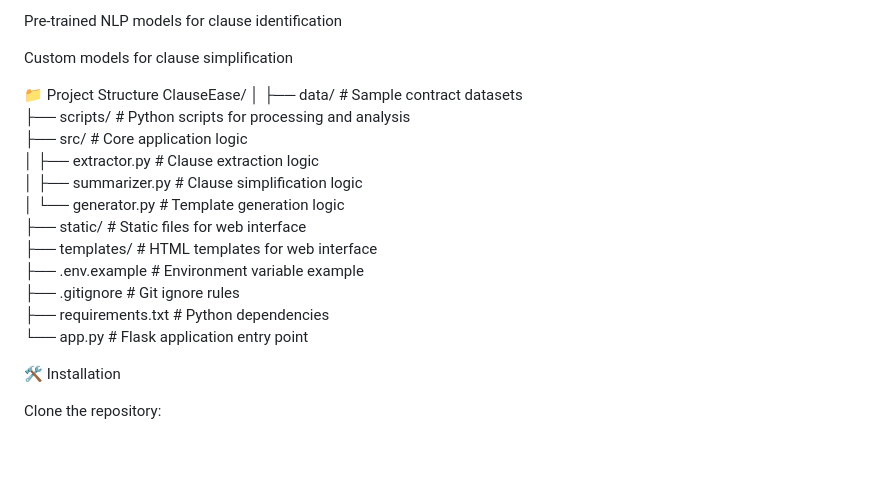
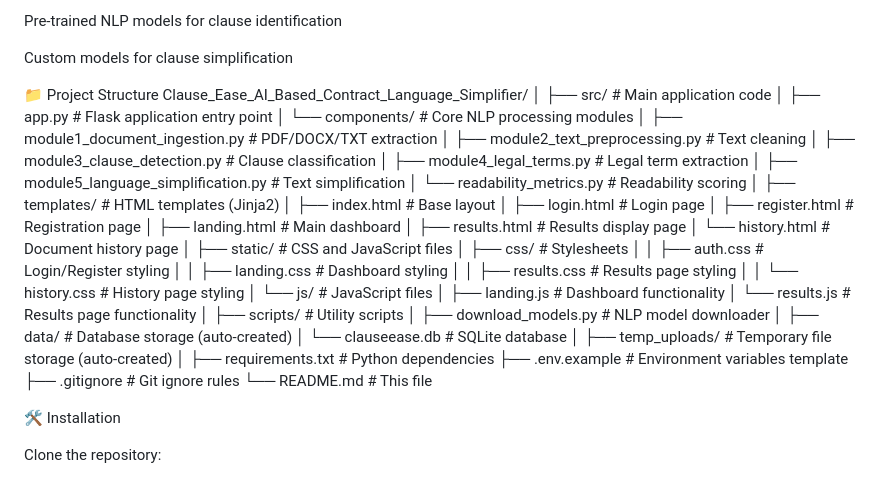
Before and after one commit to Sarvani-28/ClauseEase_AI_Based_Contract_Simplifier, a Markdown page: README.md, the part around one of its changes. Rendered like a GitHub page; blank space fills up the shorter version.

Commit message:
initial commit

```diff
--- a/README.md
+++ b/README.md
@@ -35,20 +35,48 @@ ClauseEase is an innovative Python-based application designed to simplify comple
   Custom models for clause simplification
 
 📁 Project Structure
-ClauseEase/
+Clause_Ease_AI_Based_Contract_Language_Simplifier/
 │
-├── data/               # Sample contract datasets
-├── scripts/            # Python scripts for processing and analysis
-├── src/                # Core application logic
-│   ├── extractor.py    # Clause extraction logic
-│   ├── summarizer.py   # Clause simplification logic
-│   └── generator.py    # Template generation logic
-├── static/             # Static files for web interface
-├── templates/          # HTML templates for web interface
-├── .env.example        # Environment variable example
-├── .gitignore          # Git ignore rules
-├── requirements.txt    # Python dependencies
-└── app.py              # Flask application entry point
+├── src/                                # Main application code
+│   ├── app.py                          # Flask application entry point
+│   └── components/                     # Core NLP processing modules
+│       ├── module1_document_ingestion.py       # PDF/DOCX/TXT extraction
+│       ├── module2_text_preprocessing.py       # Text cleaning
+│       ├── module3_clause_detection.py         # Clause classification
+│       ├── module4_legal_terms.py              # Legal term extraction
+│       ├── module5_language_simplification.py  # Text simplification
+│       └── readability_metrics.py              # Readability scoring
+│
+├── templates/                          # HTML templates (Jinja2)
+│   ├── index.html                       # Base layout
+│   ├── login.html                      # Login page
+│   ├── register.html                   # Registration page
+│   ├── landing.html                    # Main dashboard
+│   ├── results.html                    # Results display page
+│   └── history.html                    # Document history page
+│
+├── static/                             # CSS and JavaScript files
+│   ├── css/                            # Stylesheets
+│   │   ├── auth.css                    # Login/Register styling
+│   │   ├── landing.css                 # Dashboard styling
+│   │   ├── results.css                 # Results page styling
+│   │   └── history.css                 # History page styling
+│   └── js/                             # JavaScript files
+│       ├── landing.js                  # Dashboard functionality
+│       └── results.js                  # Results page functionality
+│
+├── scripts/                            # Utility scripts
+│   ├── download_models.py              # NLP model downloader
+│
+├── data/                               # Database storage (auto-created)
+│   └── clauseease.db                   # SQLite database
+│
+├── temp_uploads/                       # Temporary file storage (auto-created)
+│
+├── requirements.txt                    # Python dependencies
+├── .env.example                        # Environment variables template
+├── .gitignore                          # Git ignore rules
+└── README.md                           # This file
 
 
 🛠️ Installation
```
Also changed, not shown: other parts of README.md (+1 -0 lines).
